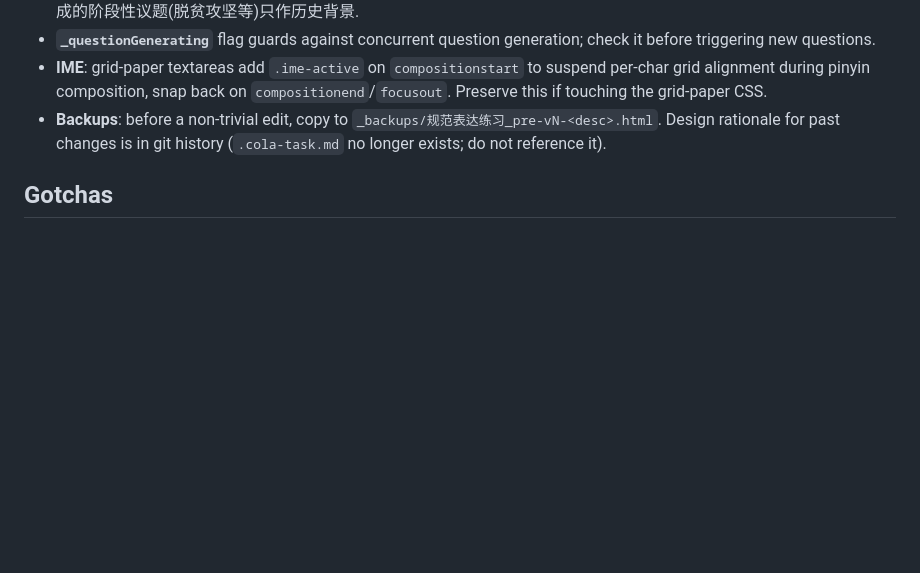
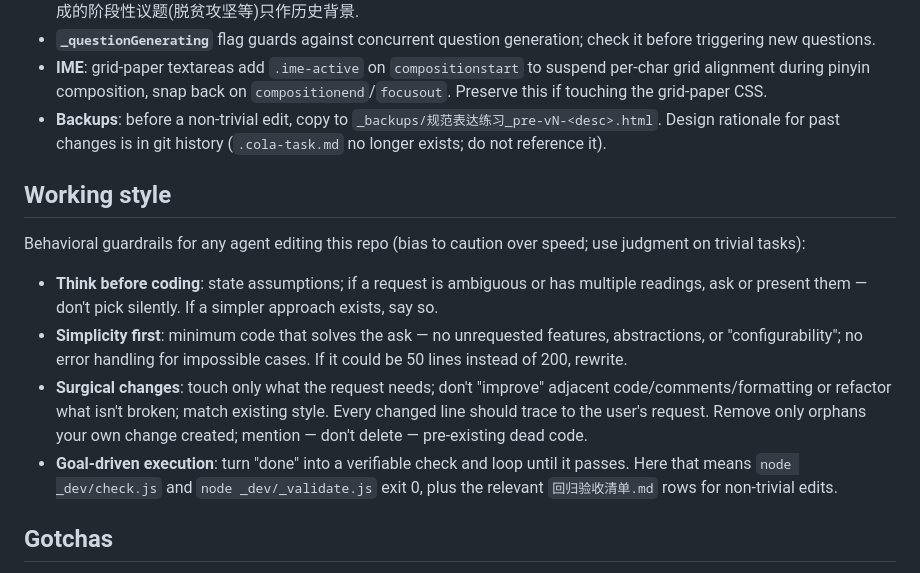
Before and after one commit to lllvernan-blip/formal-expression-practice, a Markdown page: CLAUDE.md, the part around the change. GitHub-like rendering; blank space fills up the shorter version.

Commit message:
CLAUDE.md: 增加 Working style 一节 (四块行为准则紧凑版, 接项目验证门禁)

```diff
--- a/CLAUDE.md
+++ b/CLAUDE.md
@@ -48,6 +48,15 @@ Three-color discipline enforced via CSS vars in `:root` (light) and `[data-theme
 - **IME**: grid-paper textareas add `.ime-active` on `compositionstart` to suspend per-char grid alignment during pinyin composition, snap back on `compositionend`/`focusout`. Preserve this if touching the grid-paper CSS.
 - **Backups**: before a non-trivial edit, copy to `_backups/规范表达练习_pre-vN-<desc>.html`. Design rationale for past changes is in git history (`.cola-task.md` no longer exists; do not reference it).
 
+## Working style
+
+Behavioral guardrails for any agent editing this repo (bias to caution over speed; use judgment on trivial tasks):
+
+- **Think before coding**: state assumptions; if a request is ambiguous or has multiple readings, ask or present them — don't pick silently. If a simpler approach exists, say so.
+- **Simplicity first**: minimum code that solves the ask — no unrequested features, abstractions, or "configurability"; no error handling for impossible cases. If it could be 50 lines instead of 200, rewrite.
+- **Surgical changes**: touch only what the request needs; don't "improve" adjacent code/comments/formatting or refactor what isn't broken; match existing style. Every changed line should trace to the user's request. Remove only orphans your own change created; mention — don't delete — pre-existing dead code.
+- **Goal-driven execution**: turn "done" into a verifiable check and loop until it passes. Here that means `node _dev/check.js` and `node _dev/_validate.js` exit 0, plus the relevant `回归验收清单.md` rows for non-trivial edits.
+
 ## Gotchas
 
 - **`file://` vs `http://`**: IndexedDB and FSA behave differently (and historically hung boot under `file://` in headless). `openHandleDB()` has a 2.5s timeout that degrades to `null` (skips file-handle restore, localStorage still works); `boot()` has an 8s force-hide. Do not remove these safety nets — they prevent the user from being stuck on "铺纸研墨".
```
